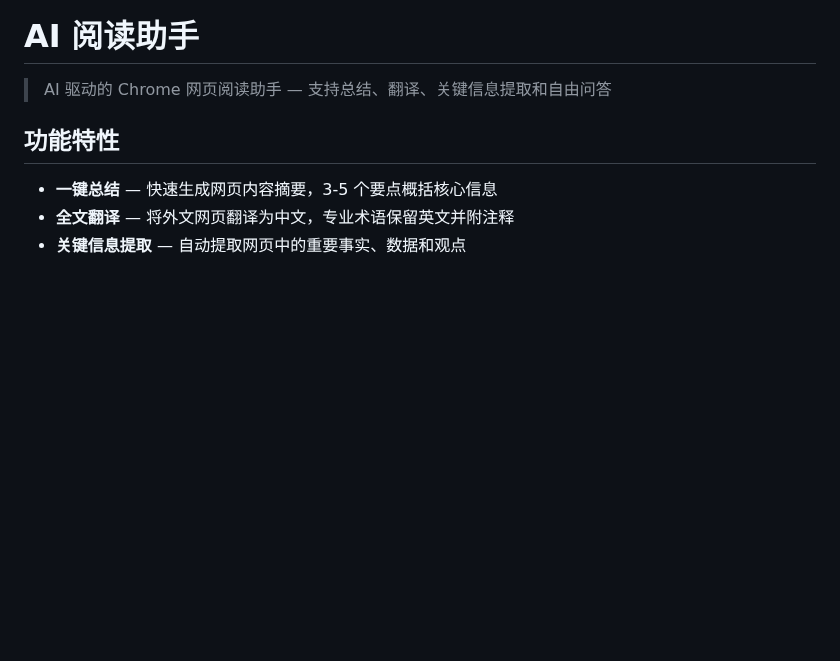
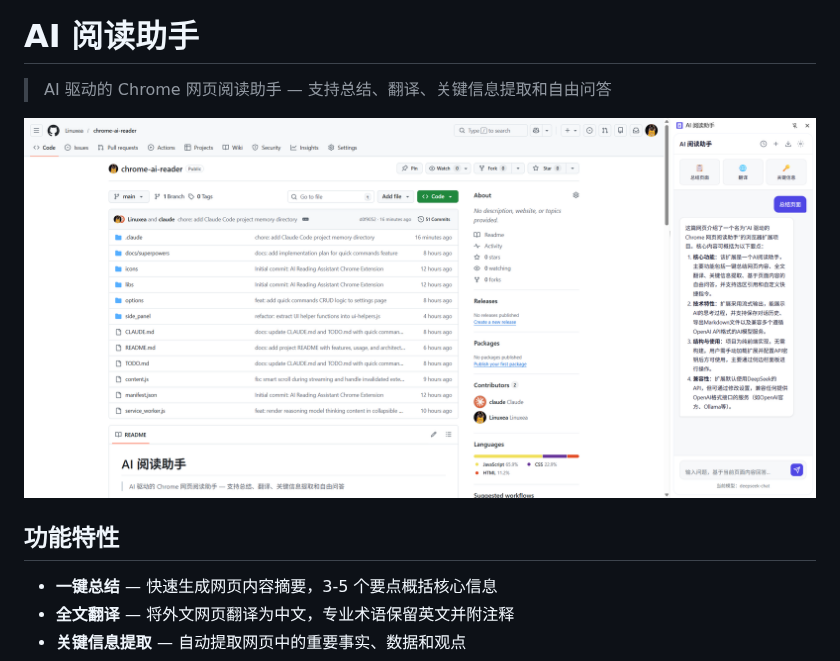
Before and after one commit to Linuxea/chrome-ai-reader, a Markdown page: README.md, the part around the change. GitHub-like rendering; pictures changed too: assets/ScreenShot_2026-03-29_151220_807.png (added); blank space fills up the shorter version.

Commit message:
docs: add product screenshot to README
Co-Authored-By: Claude Opus 4.6 <noreply@anthropic.com>

```diff
--- a/README.md
+++ b/README.md
@@ -1,6 +1,8 @@
 # AI 阅读助手
 
 > AI 驱动的 Chrome 网页阅读助手 — 支持总结、翻译、关键信息提取和自由问答
+
+![产品截图](assets/ScreenShot_2026-03-29_151220_807.png)
 
 ## 功能特性
 
```
